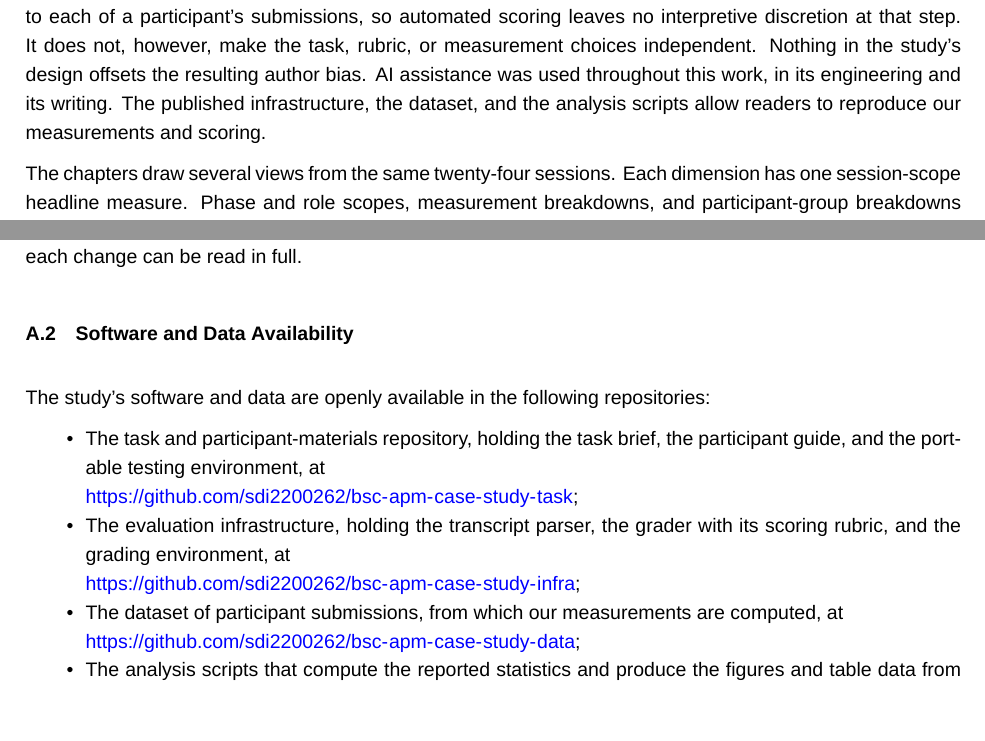
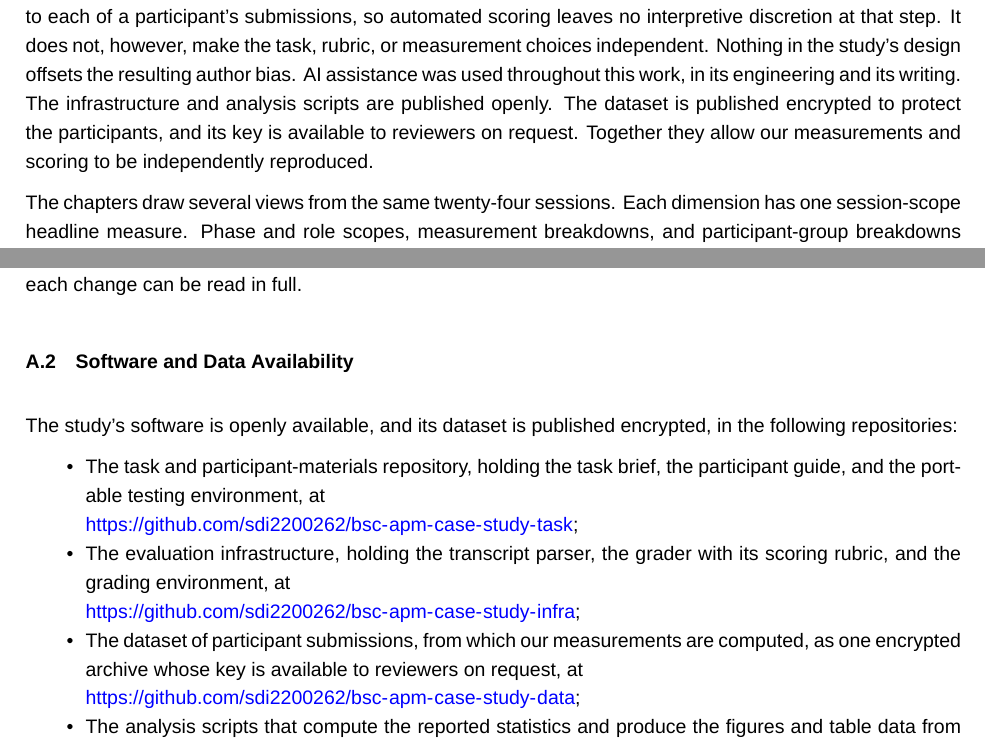
Before and after one commit to sdi2200262/bsc-apm-thesis, a LaTeX thesis (thesis.tex, which reads chapters/discussions/discussions.tex, chapters/evaluation/evaluation-appendix.tex): two parts of pages 61 and 65 of 78, joined at a grey line, cut so that both start at the same text, the shorter picture padded with empty space. Compiled offline with XeLaTeX; a missing font is replaced by an installed copy or a similar font.

Commit message:
chore(thesis): state the dataset is published encrypted

```diff
--- a/chapters/discussions/discussions.tex
+++ b/chapters/discussions/discussions.tex
@@ -318,6 +318,6 @@ Our measures were built for this comparison and have been applied once. Some tak
 
 Before the case study, the author independently created APM and the codebase that the task extends. As part of this thesis, we developed APM v1, then designed the study and its case-study methodology, wrote the task and participant brief, and built the task environment. We also recruited the cohort, which comprises twelve university students and working professionals. The within-participant comparison supports a claim within this cohort, not an inference about a wider population.
 
-Additionally, we built the parser and the grader the study uses. The grader applies the same fixed assertions to each of a participant's submissions, so automated scoring leaves no interpretive discretion at that step. It does not, however, make the task, rubric, or measurement choices independent. Nothing in the study's design offsets the resulting author bias. AI assistance was used throughout this work, in its engineering and its writing. The published infrastructure, the dataset, and the analysis scripts allow readers to reproduce our measurements and scoring.
+Additionally, we built the parser and the grader the study uses. The grader applies the same fixed assertions to each of a participant's submissions, so automated scoring leaves no interpretive discretion at that step. It does not, however, make the task, rubric, or measurement choices independent. Nothing in the study's design offsets the resulting author bias. AI assistance was used throughout this work, in its engineering and its writing. The infrastructure and analysis scripts are published openly. The dataset is published encrypted to protect the participants, and its key is available to reviewers on request. Together they allow our measurements and scoring to be independently reproduced.
 
 The chapters draw several views from the same twenty-four sessions. Each dimension has one session-scope headline measure. Phase and role scopes, measurement breakdowns, and participant-group breakdowns explain that result rather than carrying separate primary claims. The smaller group breakdowns have wider uncertainty and include differences between participants. The analysis scripts produce the statistics, tables, and figures.
--- a/chapters/evaluation/evaluation-appendix.tex
+++ b/chapters/evaluation/evaluation-appendix.tex
@@ -14,11 +14,11 @@ Six of the eight steps leave the files identical. Of the other two, v0.8.9 clean
 \section{Software and Data Availability}
 \label{app:evaluation-availability}
 
-The study's software and data are openly available in the following repositories:
+The study's software is openly available, and its dataset is published encrypted, in the following repositories:
 \begin{itemize}[nosep]
     \item The task and participant-materials repository, holding the task brief, the participant guide, and the portable testing environment, at\newline\url{https://github.com/sdi2200262/bsc-apm-case-study-task};
     \item The evaluation infrastructure, holding the transcript parser, the grader with its scoring rubric, and the grading environment, at\newline\url{https://github.com/sdi2200262/bsc-apm-case-study-infra};
-    \item The dataset of participant submissions, from which our measurements are computed, at\newline\url{https://github.com/sdi2200262/bsc-apm-case-study-data};
+    \item The dataset of participant submissions, from which our measurements are computed, as one encrypted archive whose key is available to reviewers on request, at\newline\url{https://github.com/sdi2200262/bsc-apm-case-study-data};
     \item The analysis scripts that compute the reported statistics and produce the figures and table data from the parser and grader outputs, in the source repository under \texttt{analysis/}, at\newline\url{https://github.com/sdi2200262/bsc-apm-thesis};
     \item The Spec-kit release audit of Appendix~\ref{app:evaluation-speckit-audit}, holding its script together with the diffs and per-file hashes it produced, in the same repository under \texttt{spec-kit-audit/}.
 \end{itemize}
```
